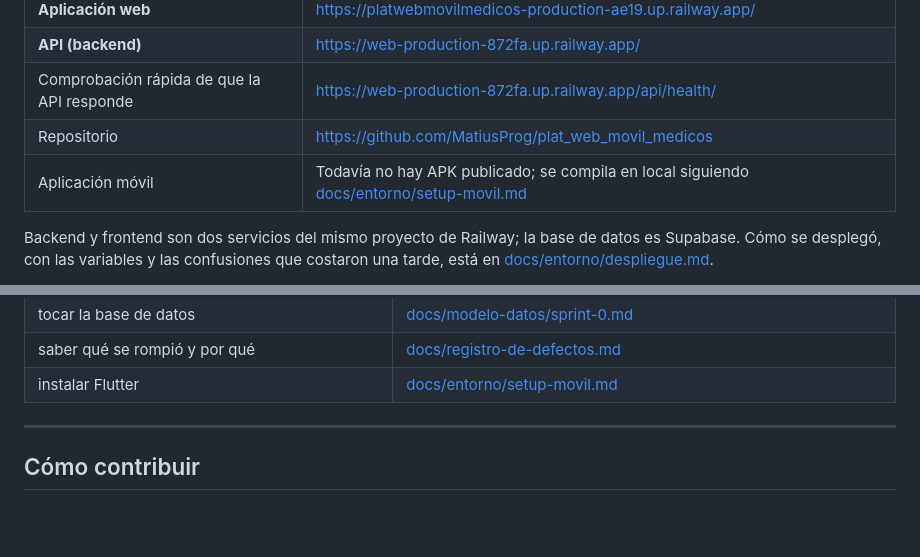
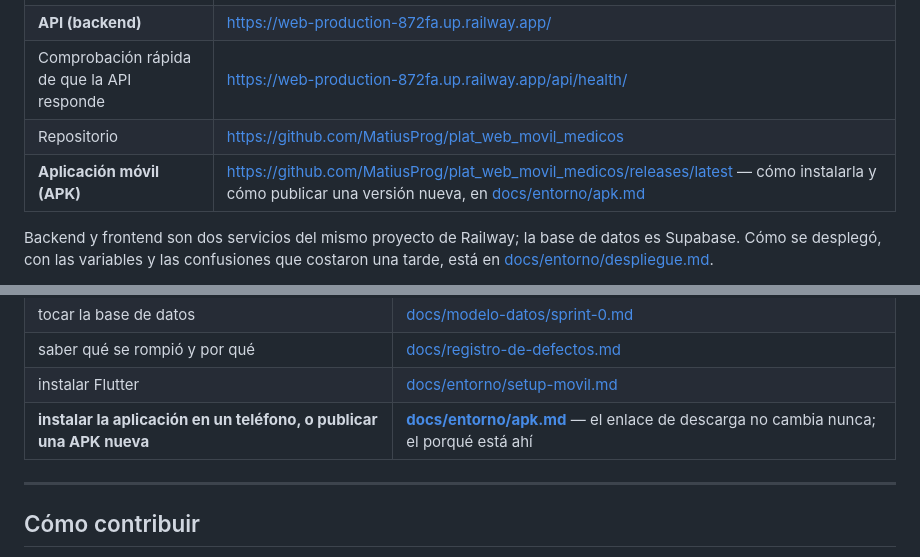
Before and after one commit to MatiusProg/plat_web_movil_medicos, a Markdown page: README.md, 2 parts joined by grey strips. GitHub-like rendering; blank space fills up the shorter version.

```diff
--- a/README.md
+++ b/README.md
@@ -19,7 +19,7 @@ Proyecto académico — Sistemas de Información 2, Grupo 15.
 | **API (backend)** | <https://web-production-872fa.up.railway.app/> |
 | Comprobación rápida de que la API responde | <https://web-production-872fa.up.railway.app/api/health/> |
 | Repositorio | <https://github.com/MatiusProg/plat_web_movil_medicos> |
-| Aplicación móvil | Todavía no hay APK publicado; se compila en local siguiendo [docs/entorno/setup-movil.md](docs/entorno/setup-movil.md) |
+| **Aplicación móvil (APK)** | <https://github.com/MatiusProg/plat_web_movil_medicos/releases/latest> — cómo instalarla y cómo publicar una versión nueva, en [docs/entorno/apk.md](docs/entorno/apk.md) |
 
 Backend y frontend son dos servicios del mismo proyecto de Railway; la base de
 datos es Supabase. Cómo se desplegó, con las variables y las confusiones que
@@ -242,6 +242,7 @@ docs/
 | tocar la base de datos | [docs/modelo-datos/sprint-0.md](docs/modelo-datos/sprint-0.md) |
 | saber qué se rompió y por qué | [docs/registro-de-defectos.md](docs/registro-de-defectos.md) |
 | instalar Flutter | [docs/entorno/setup-movil.md](docs/entorno/setup-movil.md) |
+| **instalar la aplicación en un teléfono, o publicar una APK nueva** | **[docs/entorno/apk.md](docs/entorno/apk.md)** — el enlace de descarga no cambia nunca; el porqué está ahí |
 
 ---
 
```
Also changed, not shown: docs/entorno/apk.md (added, +110 -0 lines), docs/entorno/setup-movil.md (+8 -0 lines).
